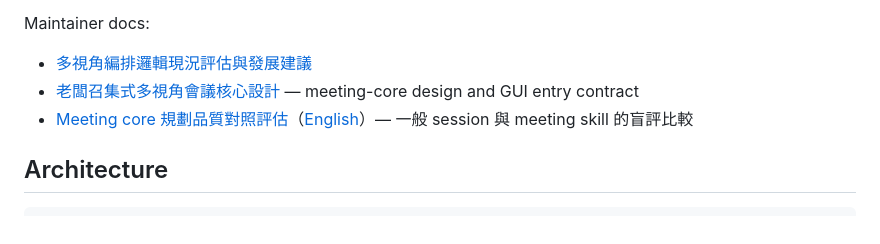
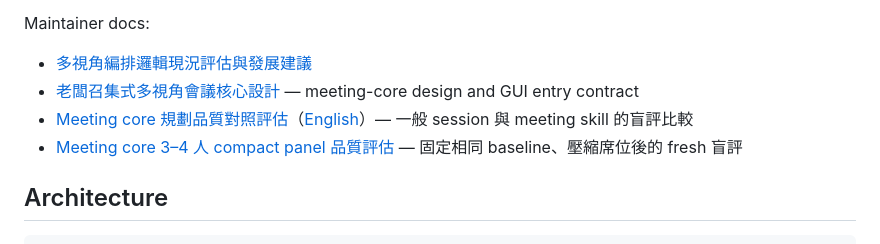
Before and after one commit to complex-enough/complex-enough, a Markdown page: README.md, the part around the change. Drawn GitHub-style.

Commit message:
docs: report compact panel quality evaluation

```diff
--- a/README.md
+++ b/README.md
@@ -9,6 +9,7 @@ Maintainer docs:
 - [多視角編排邏輯現況評估與發展建議](docs/current-multi-perspective-logic-assessment.zh-TW.md)
 - [老闆召集式多視角會議核心設計](docs/boss-led-meeting-core-design.zh-TW.md) — meeting-core design and GUI entry contract
 - [Meeting core 規劃品質對照評估](docs/evaluations/meeting-core-quality-comparison.zh-TW.md)（[English](docs/evaluations/meeting-core-quality-comparison.md)）— 一般 session 與 meeting skill 的盲評比較
+- [Meeting core 3–4 人 compact panel 品質評估](docs/evaluations/meeting-core-compact-panel-comparison.zh-TW.md) — 固定相同 baseline、壓縮席位後的 fresh 盲評
 
 ## Architecture
 
```
Also changed, not shown: docs/evaluations/meeting-core-compact-panel-comparison.zh-TW.md (added, +199 -0 lines), docs/evaluations/meeting-core-quality-comparison.zh-TW.md (+2 -0 lines).
